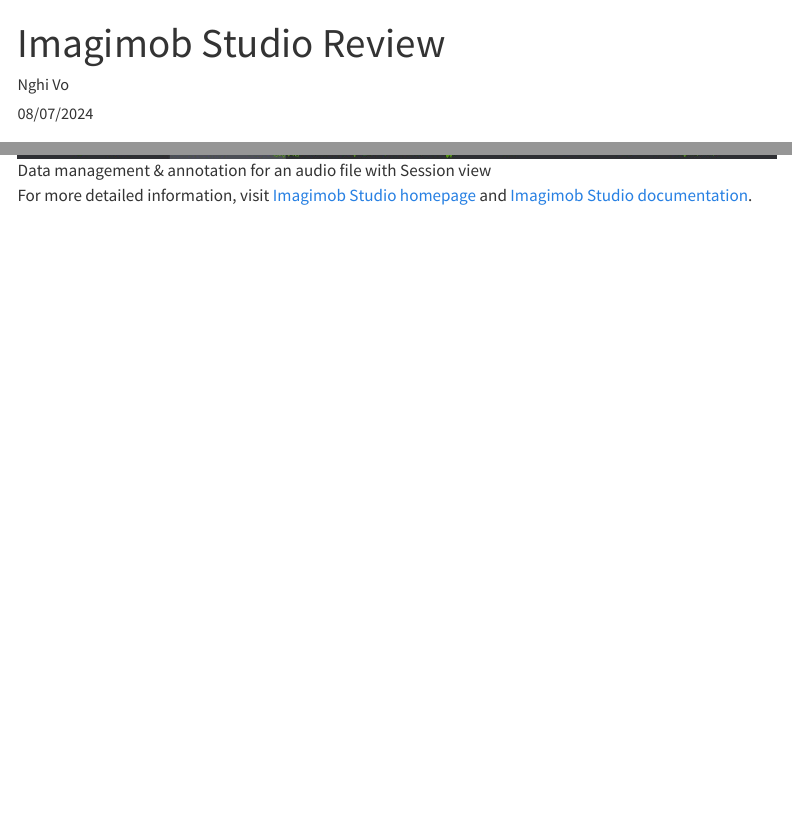
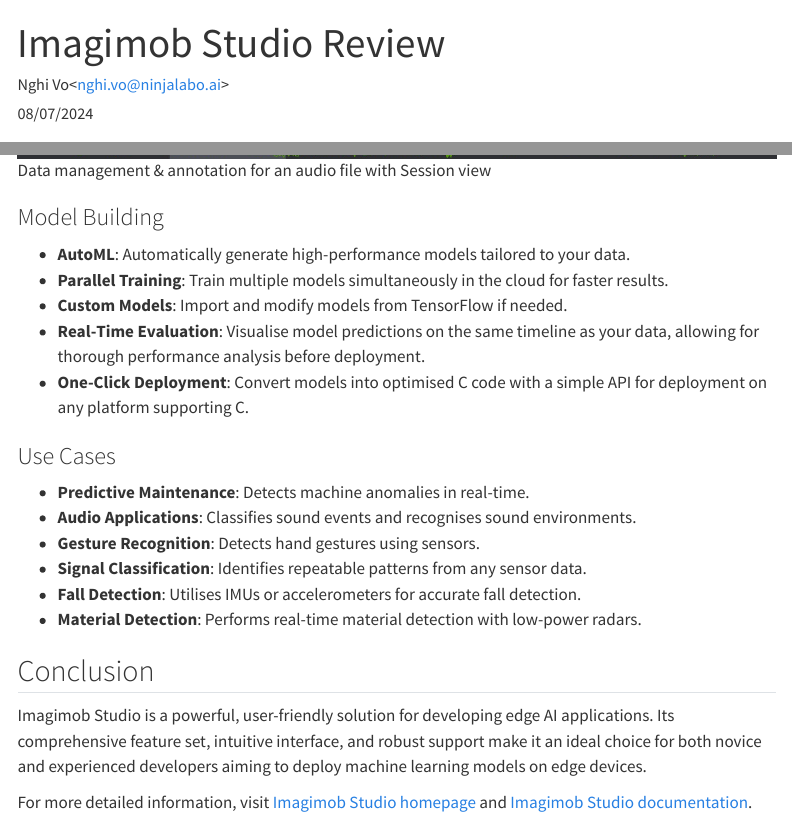
Before and after one commit to ninjalabo/ninjalabo.github.io, a Quarto document (blogs/imagimobstudio.qmd): the page in a window 1100 px wide, from its top, and a second part further down, joined at a grey line. Rendered offline with R 4.5, knitr and Pandoc in place of Quarto, with nearby package versions; menus at the side of the page are left out.

Commit message:
add: remaining content for imagimob review

```diff
--- a/blogs/imagimobstudio.qmd
+++ b/blogs/imagimobstudio.qmd
@@ -5,5 +5,5 @@
 date: "08/07/2024"
-draft: true
+draft: false
 ---
 
 # Imagimob Studio Review
@@ -28,4 +28,22 @@
 
 ![Data management & annotation for an audio file with Session view](../images/session.jpeg)
 
+### Model Building
+- **AutoML**: Automatically generate high-performance models tailored to your data.
+- **Parallel Training**: Train multiple models simultaneously in the cloud for faster results.
+- **Custom Models**: Import and modify models from TensorFlow if needed.
+- **Real-Time Evaluation**: Visualise model predictions on the same timeline as your data, allowing for thorough performance analysis before deployment.
+- **One-Click Deployment**: Convert models into optimised C code with a simple API for deployment on any platform supporting C.
+
+### Use Cases
+- **Predictive Maintenance**: Detects machine anomalies in real-time.
+- **Audio Applications**: Classifies sound events and recognises sound environments.
+- **Gesture Recognition**: Detects hand gestures using sensors.
+- **Signal Classification**: Identifies repeatable patterns from any sensor data.
+- **Fall Detection**: Utilises IMUs or accelerometers for accurate fall detection.
+- **Material Detection**: Performs real-time material detection with low-power radars.
+
+## Conclusion
+Imagimob Studio is a powerful, user-friendly solution for developing edge AI applications. Its comprehensive feature set, intuitive interface, and robust support make it an ideal choice for both novice and experienced developers aiming to deploy machine learning models on edge devices.
+
 For more detailed information, visit [Imagimob Studio homepage](https://www.imagimob.com/studio) and [Imagimob Studio documentation](https://developer.imagimob.com/).
```
Also changed, not shown: blogs/imagimobstudio.qmd (2 more changed lines).
